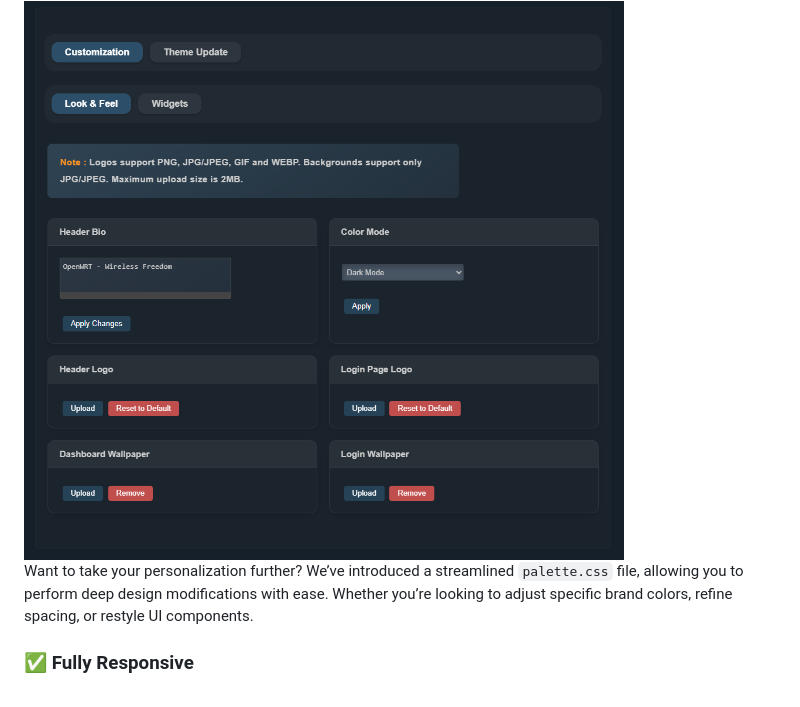
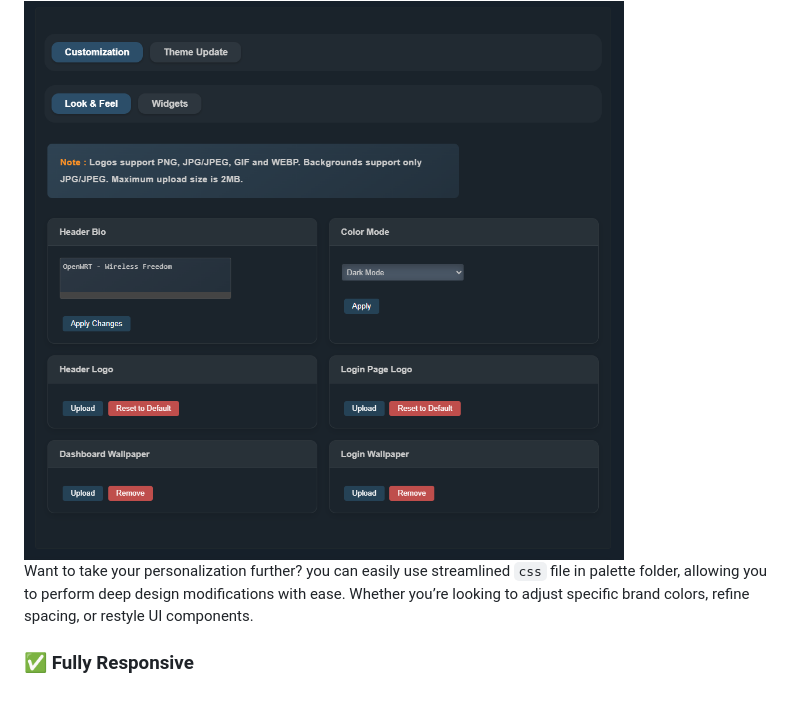
Before and after one commit to fullband7/openwrt-theme-foxhound, a Markdown page: README.md, the part around the change. GitHub-like rendering.

```diff
--- a/README.md
+++ b/README.md
@@ -38,7 +38,7 @@ Effortlessly personalize your experience by applying custom logos & wallpapers a
 
 <img width="600" height="600" alt="mobile" src="https://raw.githubusercontent.com/fullband7/openwrt-theme-foxhound/refs/heads/main/docs/showcase/settings.png" />
 
-Want to take your personalization further? We’ve introduced a streamlined `palette.css` file, allowing you to perform deep design modifications with ease. Whether you’re looking to adjust specific brand colors, refine spacing, or restyle UI components.
+Want to take your personalization further? you can easily use streamlined `css` file in palette folder, allowing you to perform deep design modifications with ease. Whether you’re looking to adjust specific brand colors, refine spacing, or restyle UI components.
 
 ### ✅ Fully Responsive
 <br>
```
